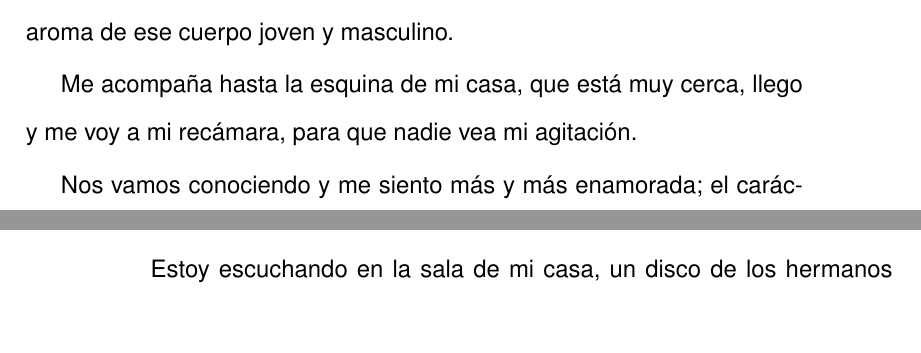
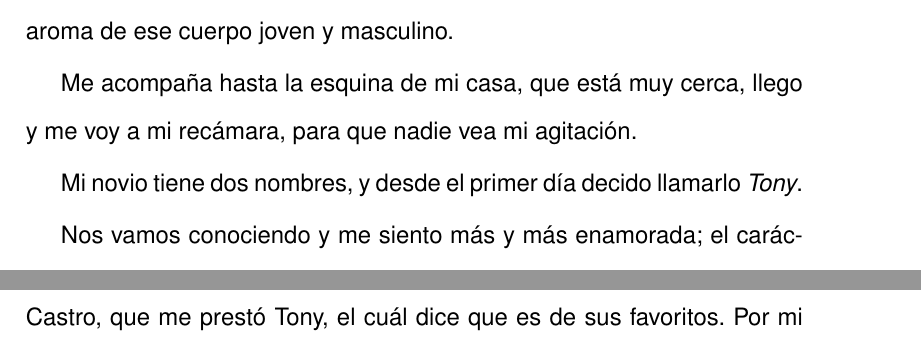
Before and after one commit to cartaphilus/Anecdotario, a LaTeX book (Anecdotario.tex): two parts of pages 11 and 12 of 120 before the commit and two parts of pages 11 and 13 of 120 after it, joined at a grey line, cut so that both start at the same text. Compiled offline with pdfLaTeX.

Commit message:
quinceava

```diff
--- a/Anecdotario.tex
+++ b/Anecdotario.tex
@@ -108,6 +107,8 @@ Lunes 10 de abril, salimos del laboratorio de Química en el 3er.\ piso con el i
 Salimos de la escuela y con toda naturalidad me pasa un brazo por los hombros y me besa en la mejilla. Siento que me deshago, me percibo torpe para caminar, no puedo articular palabra, me aturde el roce y el aroma de ese cuerpo joven y masculino.
 
 Me acompaña hasta la esquina de mi casa, que está muy cerca, llego y me voy a mi recámara, para que nadie vea mi agitación.
+
+Mi novio tiene dos nombres, y desde el primer día decido llamarlo \textit{Tony}.
 
 Nos vamos conociendo y me siento más y más enamorada; el carácter de este joven alegre, desinhibido, sociable y capaz de todo lo que se propone, me abre la puerta a un mundo hermoso, donde siempre reímos, y del cual yo no quiero salir.
 
```
Also changed, not shown: Anecdotario.pdf, Anecdotario.tex (3 more changed lines), 1 other file.
